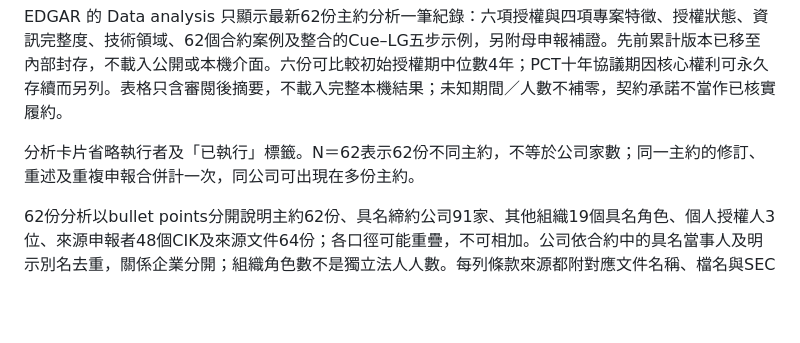
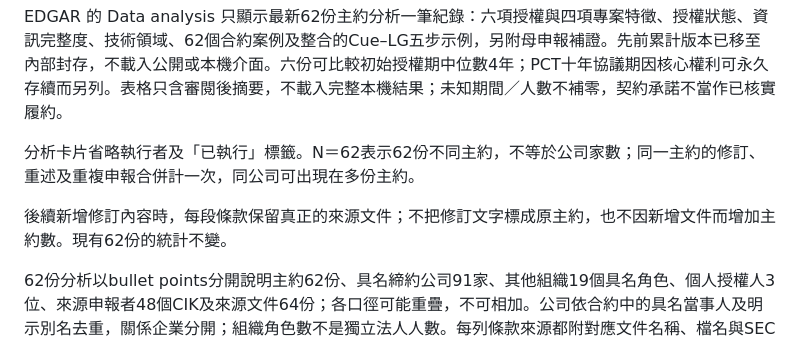
Before and after one commit to YungHsiuLai/arvin-research-studio, a Markdown page: README.md, the part around the change. GitHub-like rendering; blank space fills up the shorter version.

```diff
--- a/README.md
+++ b/README.md
@@ -44,6 +44,8 @@ EDGAR 的 Data analysis 只顯示最新62份主約分析一筆紀錄：六項授
 
 分析卡片省略執行者及「已執行」標籤。N＝62表示62份不同主約，不等於公司家數；同一主約的修訂、重述及重複申報合併計一次，同公司可出現在多份主約。
 
+後續新增修訂內容時，每段條款保留真正的來源文件；不把修訂文字標成原主約，也不因新增文件而增加主約數。現有62份的統計不變。
+
 62份分析以bullet points分開說明主約62份、具名締約公司91家、其他組織19個具名角色、個人授權人3位、來源申報者48個CIK及來源文件64份；各口徑可能重疊，不可相加。公司依合約中的具名當事人及明示別名去重，關係企業分開；組織角色數不是獨立法人人數。每列條款來源都附對應文件名稱、檔名與SEC連結，預設收合，點開才查看；彙總來源列出計數依據，不把彙總數字當成逐字條款。
 
 
```
Also changed, not shown: CHANGELOG.md (+2 -0 lines).
